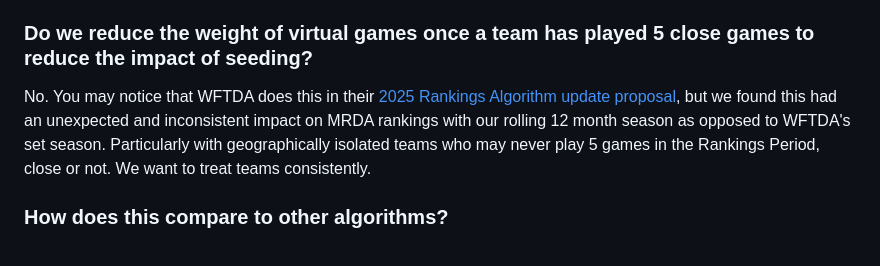
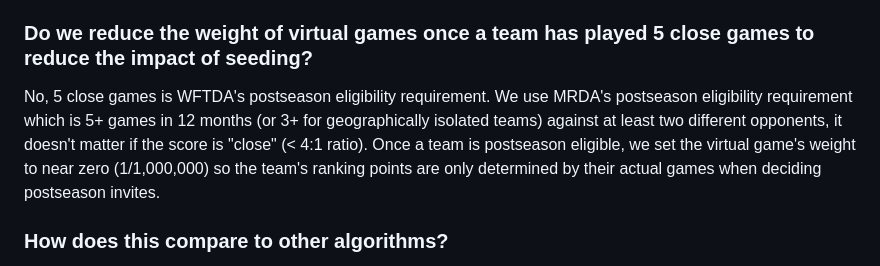
Before and after one commit to grimesbot/MRDA_LinearRegression_UI, a Markdown page: README.md, the part around the change. Rendered like a GitHub page.

Commit message:
readme update on seeding weight

```diff
--- a/README.md
+++ b/README.md
@@ -74,7 +74,7 @@ Using this method, our rankings will be based entirely on historical sanctioned
 Starting Wednesday, October 23rd, 2024, a year after WHC and once we have global crossover data from 2024 Champs, we start using the previous years' results as Seeding Rankings. December 2024 rankings will be based on games from Dec '23 - Dec '24 and use the Dec '23 rankings as Seeding Rankings which were calculated without historical data. Starting Wednesday, October 22nd, 2025, two years after WHC, all Rankings and the Seeding Rankings will be based on calculations which used virtual games and seeding data for highest accuracy.
 
 ### Do we reduce the weight of virtual games once a team has played 5 close games to reduce the impact of seeding?
-No. You may notice that WFTDA does this in their [2025 Rankings Algorithm update proposal](/2025%20WFTDA%20Rankings%20Algorithm%20update%20proposal.pdf), but we found this had an unexpected and inconsistent impact on MRDA rankings with our rolling 12 month season as opposed to WFTDA's set season. Particularly with geographically isolated teams who may never play 5 games in the Rankings Period, close or not. We want to treat teams consistently.
+No, 5 close games is WFTDA's postseason eligibility requirement. We use MRDA's postseason eligibility requirement which is 5+ games in 12 months (or 3+ for geographically isolated teams) against at least two different opponents, it doesn't matter if the score is "close" (< 4:1 ratio). Once a team is postseason eligible, we set the virtual game's weight to near zero (1/1,000,000) so the team's ranking points are only determined by their actual games when deciding postseason invites.
 
 ### How does this compare to other algorithms?
 Using the Mean Absolute Log Error (MALE) as described in Appendix B of the [2025 WFTDA Rankings Algorithm update proposal](/2025%20WFTDA%20Rankings%20Algorithm%20update%20proposal.pdf) we can compare the accuracy of algorithms. (They admittedly used a "forced anagram" of MEAL for what I assume are very WFTDA reasons). Looking at all games from December 4th, 2024 onward (August 20th, 2025 as of writing), here are the % error, lower numbers being better:
```
